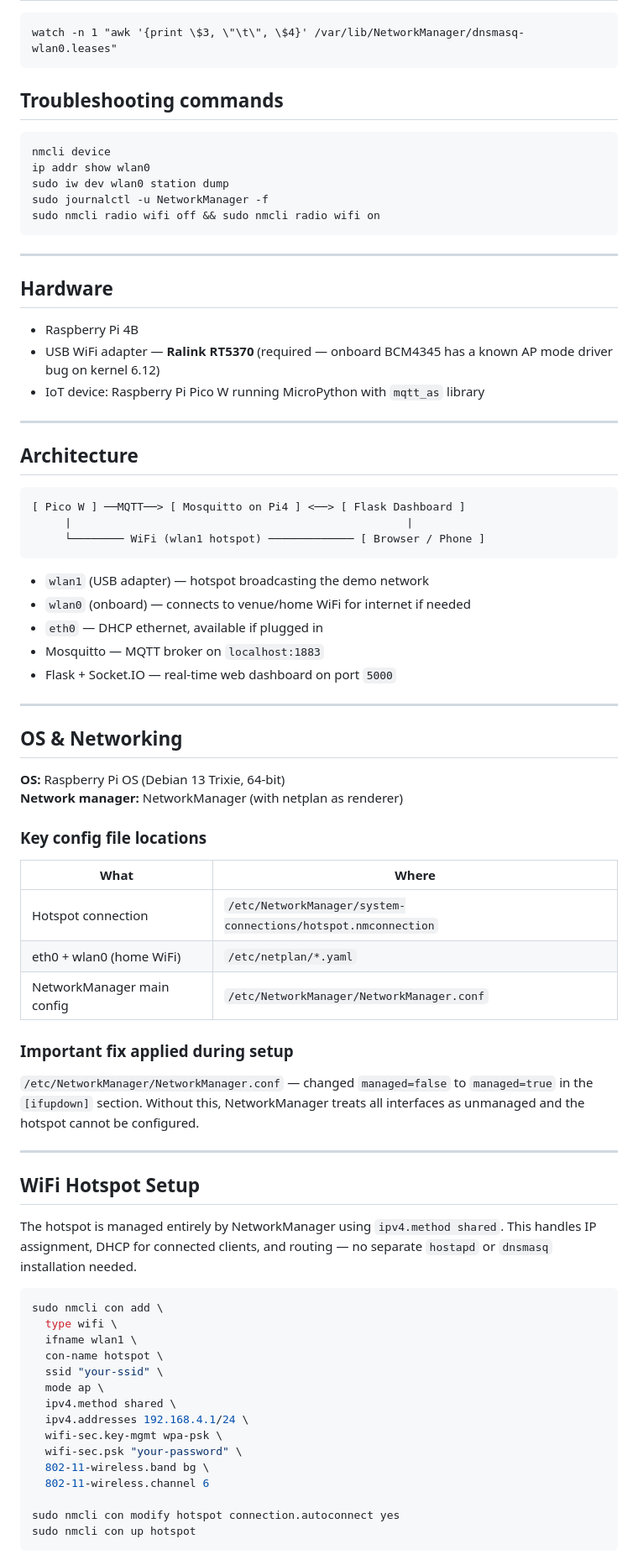
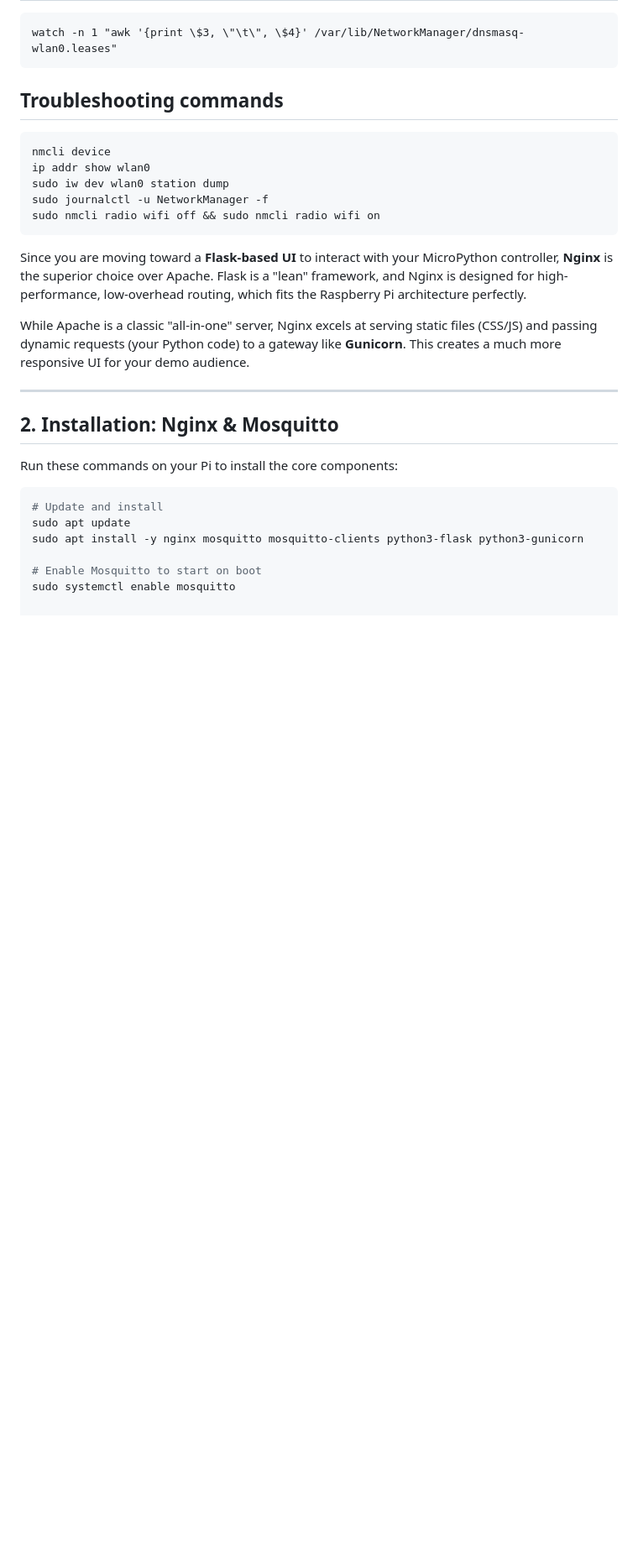
Before and after one commit to weinhouse/Random-Fun-Projects, a Markdown page: demoMachine/README.md, the part around one of its changes. Shown at 84% size. GitHub-like rendering; blank space fills up the shorter version.

````diff
--- a/demoMachine/README.md
+++ b/demoMachine/README.md
@@ -89,72 +111,21 @@ sudo journalctl -u NetworkManager -f
 sudo nmcli radio wifi off && sudo nmcli radio wifi on
 ```
 
+Since you are moving toward a **Flask-based UI** to interact with your MicroPython controller, **Nginx** is the superior choice over Apache. Flask is a "lean" framework, and Nginx is designed for high-performance, low-overhead routing, which fits the Raspberry Pi architecture perfectly.
 
+While Apache is a classic "all-in-one" server, Nginx excels at serving static files (CSS/JS) and passing dynamic requests (your Python code) to a gateway like **Gunicorn**. This creates a much more responsive UI for your demo audience.
 
 ---
 
-## Hardware
+## 2. Installation: Nginx & Mosquitto
 
-- Raspberry Pi 4B
-- USB WiFi adapter — **Ralink RT5370** (required — onboard BCM4345 has a known AP mode driver bug on kernel 6.12)
-- IoT device: Raspberry Pi Pico W running MicroPython with `mqtt_as` library
-
----
-
-## Architecture
-
-```
-[ Pico W ] ──MQTT──> [ Mosquitto on Pi4 ] <──> [ Flask Dashboard ]
-     |                                                   |
-     └──────── WiFi (wlan1 hotspot) ───────────── [ Browser / Phone ]
-```
-
-- `wlan1` (USB adapter) — hotspot broadcasting the demo network
-- `wlan0` (onboard) — connects to venue/home WiFi for internet if needed
-- `eth0` — DHCP ethernet, available if plugged in
-- Mosquitto — MQTT broker on `localhost:1883`
-- Flask + Socket.IO — real-time web dashboard on port `5000`
-
----
-
-## OS & Networking
-
-**OS:** Raspberry Pi OS (Debian 13 Trixie, 64-bit)
-**Network manager:** NetworkManager (with netplan as renderer)
-
-### Key config file locations
-
-| What | Where |
-|---|---|
-| Hotspot connection | `/etc/NetworkManager/system-connections/hotspot.nmconnection` |
-| eth0 + wlan0 (home WiFi) | `/etc/netplan/*.yaml` |
-| NetworkManager main config | `/etc/NetworkManager/NetworkManager.conf` |
-
-### Important fix applied during setup
-
-`/etc/NetworkManager/NetworkManager.conf` — changed `managed=false` to `managed=true` in the `[ifupdown]` section. Without this, NetworkManager treats all interfaces as unmanaged and the hotspot cannot be configured.
-
----
-
-## WiFi Hotspot Setup
-
-The hotspot is managed entirely by NetworkManager using `ipv4.method shared`. This handles IP assignment, DHCP for connected clients, and routing — no separate `hostapd` or `dnsmasq` installation needed.
+Run these commands on your Pi to install the core components:
 
 ```bash
-sudo nmcli con add \
-  type wifi \
-  ifname wlan1 \
-  con-name hotspot \
-  ssid "your-ssid" \
-  mode ap \
-  ipv4.method shared \
-  ipv4.addresses 192.168.4.1/24 \
-  wifi-sec.key-mgmt wpa-psk \
-  wifi-sec.psk "your-password" \
-  802-11-wireless.band bg \
-  802-11-wireless.channel 6
+# Update and install
+sudo apt update
+sudo apt install -y nginx mosquitto mosquitto-clients python3-flask python3-gunicorn
 
-sudo nmcli con modify hotspot connection.autoconnect yes
-sudo nmcli con up hotspot
-```
+# Enable Mosquitto to start on boot
+sudo systemctl enable mosquitto
 
````
Also changed, not shown: other parts of demoMachine/README.md (+106 -175 lines).
